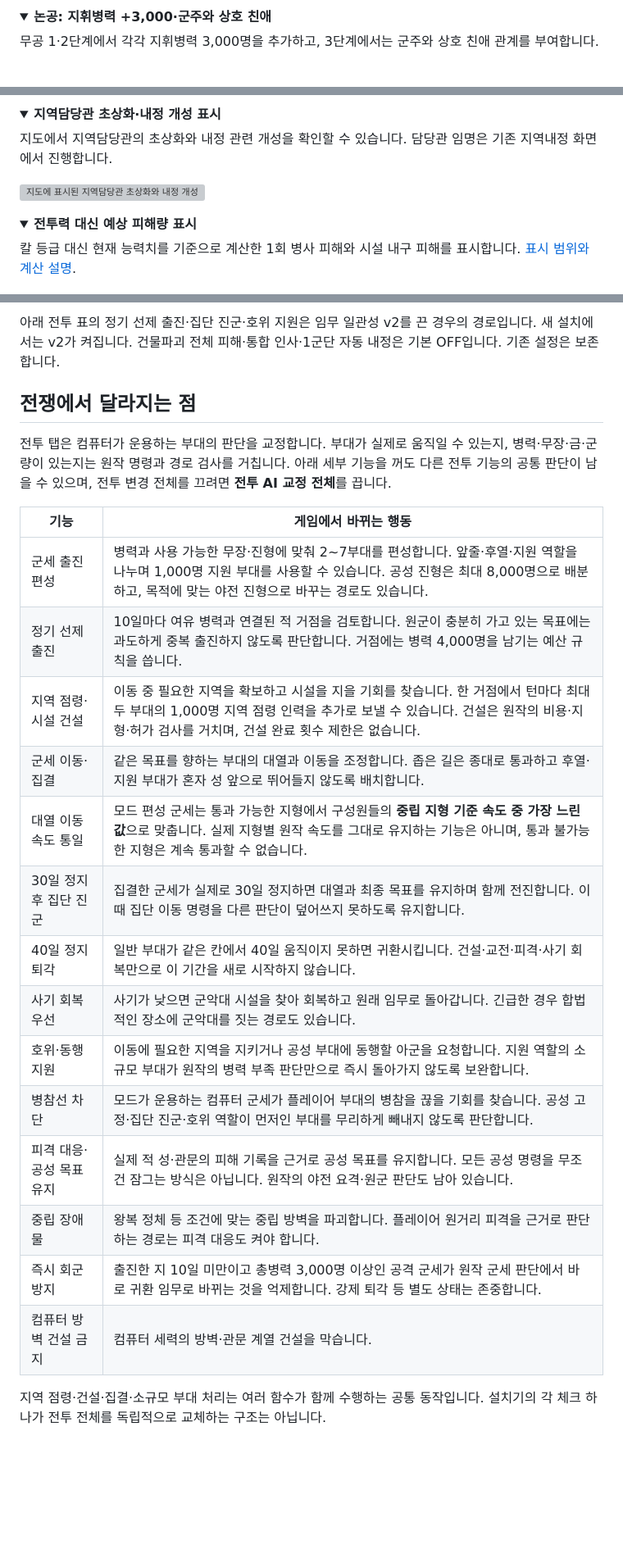
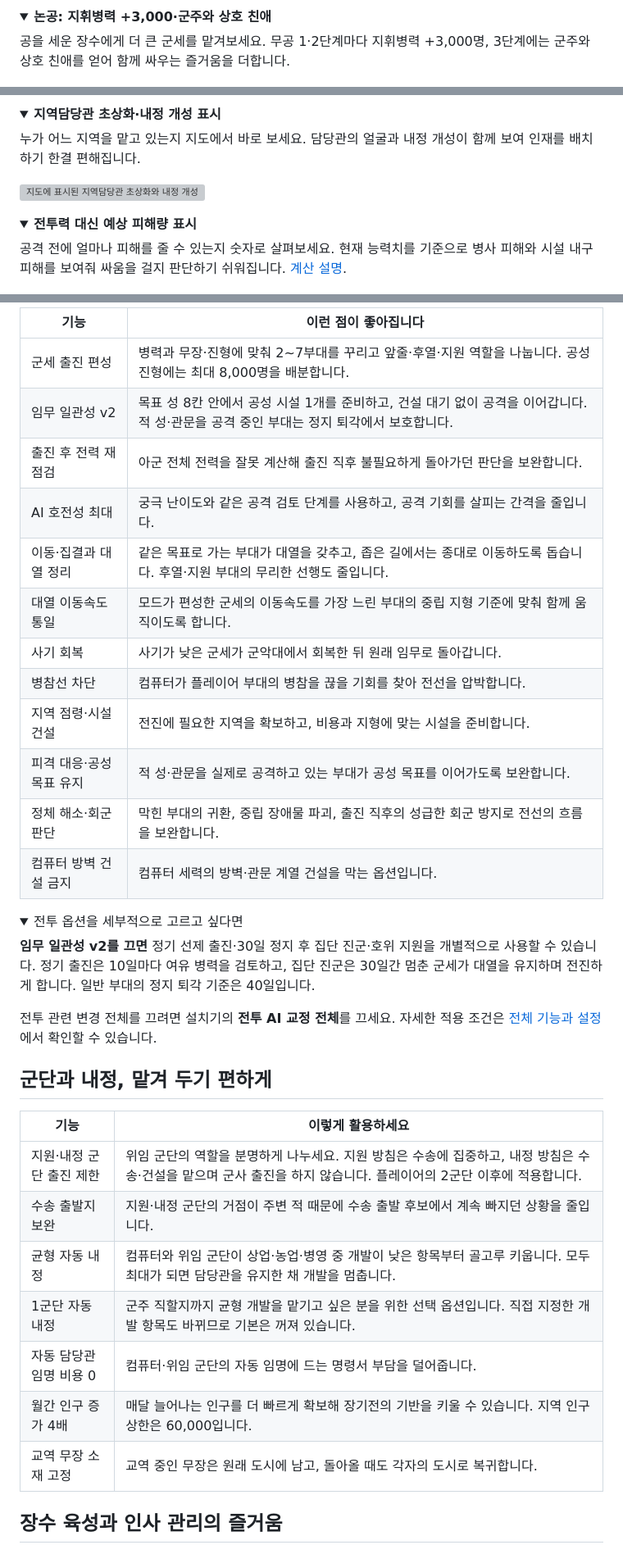
Before and after one commit to t3ferii/san14ce-ai-mod, a Markdown page: README.md, 3 parts joined by grey strips. Shown at 82% size. Rendered like a GitHub page; folded sections open; blank space fills up the shorter version; grey boxes are pictures that could not be loaded.

```diff
--- a/README.md
+++ b/README.md
@@ -41,7 +46,7 @@ v13·v13.1·v13.2는 다운로드를 중단하고 비공개 초안으로 보관
 <details>
 <summary><strong>논공: 지휘병력 +3,000·군주와 상호 친애</strong></summary>
 
-무공 1·2단계에서 각각 지휘병력 3,000명을 추가하고, 3단계에서는 군주와 상호 친애 관계를 부여합니다.
+공을 세운 장수에게 더 큰 군세를 맡겨보세요. 무공 1·2단계마다 지휘병력 +3,000명, 3단계에는 군주와 상호 친애를 얻어 함께 싸우는 즐거움을 더합니다.
 
 ![논공 지휘병력 증가와 군주 상호 친애](https://raw.githubusercontent.com/t3ferii/san14ce-ai-mod/main/readme_screenshot/%EB%85%BC%EA%B3%B5%20%EC%A7%80%ED%9C%98%EB%B3%91%EB%A0%A5+3000_%EA%B5%B0%EC%A3%BC%EC%83%81%ED%98%B8%EC%B9%9C%EC%95%A0.png)
 
@@ -86,7 +91,7 @@ v13·v13.1·v13.2는 다운로드를 중단하고 비공개 초안으로 보관
 <details>
 <summary><strong>지역담당관 초상화·내정 개성 표시</strong></summary>
 
-지도에서 지역담당관의 초상화와 내정 관련 개성을 확인할 수 있습니다. 담당관 임명은 기존 지역내정 화면에서 진행합니다.
+누가 어느 지역을 맡고 있는지 지도에서 바로 보세요. 담당관의 얼굴과 내정 개성이 함께 보여 인재를 배치하기 한결 편해집니다.
 
 ![지도에 표시된 지역담당관 초상화와 내정 개성](https://raw.githubusercontent.com/t3ferii/san14ce-ai-mod/main/readme_screenshot/%EC%A7%80%EC%97%AD%EB%8B%B4%EB%8B%B9%EA%B4%80_%EC%B4%88%EC%83%81%ED%99%94_%EB%82%B4%EC%A0%95%EA%B0%9C%EC%84%B1.png)
 
@@ -95,7 +100,7 @@ v13·v13.1·v13.2는 다운로드를 중단하고 비공개 초안으로 보관
 <details>
 <summary><strong>전투력 대신 예상 피해량 표시</strong></summary>
 
-칼 등급 대신 현재 능력치를 기준으로 계산한 1회 병사 피해와 시설 내구 피해를 표시합니다. [표시 범위와 계산 설명](docs/DAMAGE_PREVIEW.md).
+공격 전에 얼마나 피해를 줄 수 있는지 숫자로 살펴보세요. 현재 능력치를 기준으로 병사 피해와 시설 내구 피해를 보여줘 싸움을 걸지 판단하기 쉬워집니다. [계산 설명](docs/DAMAGE_PREVIEW.md).
 
 ![현재 능력치 기준 예상 피해량](https://raw.githubusercontent.com/t3ferii/san14ce-ai-mod/main/readme_screenshot/%EC%A0%84%ED%88%AC%EB%A0%A5%EB%8C%80%EC%B2%B4_%EC%98%88%EC%83%81%ED%94%BC%ED%95%B4%EB%9F%89_%ED%98%84%EC%9E%AC%EC%8A%A4%ED%83%AF%EA%B8%B0%EC%A4%80.png)
 
@@ -167,26 +166,39 @@ v13·v13.1·v13.2는 다운로드를 중단하고 비공개 초안으로 보관
 
-아래 전투 표의 정기 선제 출진·집단 진군·호위 지원은 임무 일관성 v2를 끈 경우의 경로입니다. 새 설치에서는 v2가 켜집니다. 건물파괴 전체 피해·통합 인사·1군단 자동 내정은 기본 OFF입니다. 기존 설정은 보존합니다.
+| 기능 | 이런 점이 좋아집니다 |
+|---|---|
+| 군세 출진 편성 | 병력과 무장·진형에 맞춰 2~7부대를 꾸리고 앞줄·후열·지원 역할을 나눕니다. 공성 진형에는 최대 8,000명을 배분합니다. |
+| 임무 일관성 v2 | 목표 성 8칸 안에서 공성 시설 1개를 준비하고, 건설 대기 없이 공격을 이어갑니다. 적 성·관문을 공격 중인 부대는 정지 퇴각에서 보호합니다. |
+| 출진 후 전력 재점검 | 아군 전체 전력을 잘못 계산해 출진 직후 불필요하게 돌아가던 판단을 보완합니다. |
+| AI 호전성 최대 | 궁극 난이도와 같은 공격 검토 단계를 사용하고, 공격 기회를 살피는 간격을 줄입니다. |
+| 이동·집결과 대열 정리 | 같은 목표로 가는 부대가 대열을 갖추고, 좁은 길에서는 종대로 이동하도록 돕습니다. 후열·지원 부대의 무리한 선행도 줄입니다. |
+| 대열 이동속도 통일 | 모드가 편성한 군세의 이동속도를 가장 느린 부대의 중립 지형 기준에 맞춰 함께 움직이도록 합니다. |
+| 사기 회복 | 사기가 낮은 군세가 군악대에서 회복한 뒤 원래 임무로 돌아갑니다. |
+| 병참선 차단 | 컴퓨터가 플레이어 부대의 병참을 끊을 기회를 찾아 전선을 압박합니다. |
+| 지역 점령·시설 건설 | 전진에 필요한 지역을 확보하고, 비용과 지형에 맞는 시설을 준비합니다. |
+| 피격 대응·공성 목표 유지 | 적 성·관문을 실제로 공격하고 있는 부대가 공성 목표를 이어가도록 보완합니다. |
+| 정체 해소·회군 판단 | 막힌 부대의 귀환, 중립 장애물 파괴, 출진 직후의 성급한 회군 방지로 전선의 흐름을 보완합니다. |
+| 컴퓨터 방벽 건설 금지 | 컴퓨터 세력의 방벽·관문 계열 건설을 막는 옵션입니다. |
 
-## 전쟁에서 달라지는 점
+<details>
+<summary>전투 옵션을 세부적으로 고르고 싶다면</summary>
 
-전투 탭은 컴퓨터가 운용하는 부대의 판단을 교정합니다. 부대가 실제로 움직일 수 있는지, 병력·무장·금·군량이 있는지는 원작 명령과 경로 검사를 거칩니다. 아래 세부 기능을 꺼도 다른 전투 기능의 공통 판단이 남을 수 있으며, 전투 변경 전체를 끄려면 **전투 AI 교정 전체**를 끕니다.
+**임무 일관성 v2를 끄면** 정기 선제 출진·30일 정지 후 집단 진군·호위 지원을 개별적으로 사용할 수 있습니다. 정기 출진은 10일마다 여유 병력을 검토하고, 집단 진군은 30일간 멈춘 군세가 대열을 유지하며 전진하게 합니다. 일반 부대의 정지 퇴각 기준은 40일입니다.
 
-| 기능 | 게임에서 바뀌는 행동 |
+전투 관련 변경 전체를 끄려면 설치기의 **전투 AI 교정 전체**를 끄세요. 자세한 적용 조건은 [전체 기능과 설정](docs/FEATURE_SWITCHES.md)에서 확인할 수 있습니다.
+
+</details>
+
+## 군단과 내정, 맡겨 두기 편하게
+
+| 기능 | 이렇게 활용하세요 |
 |---|---|
-| 군세 출진 편성 | 병력과 사용 가능한 무장·진형에 맞춰 2~7부대를 편성합니다. 앞줄·후열·지원 역할을 나누며 1,000명 지원 부대를 사용할 수 있습니다. 공성 진형은 최대 8,000명으로 배분하고, 목적에 맞는 야전 진형으로 바꾸는 경로도 있습니다. |
-| 정기 선제 출진 | 10일마다 여유 병력과 연결된 적 거점을 검토합니다. 원군이 충분히 가고 있는 목표에는 과도하게 중복 출진하지 않도록 판단합니다. 거점에는 병력 4,000명을 남기는 예산 규칙을 씁니다. |
-| 지역 점령·시설 건설 | 이동 중 필요한 지역을 확보하고 시설을 지을 기회를 찾습니다. 한 거점에서 턴마다 최대 두 부대의 1,000명 지역 점령 인력을 추가로 보낼 수 있습니다. 건설은 원작의 비용·지형·허가 검사를 거치며, 건설 완료 횟수 제한은 없습니다. |
-| 군세 이동·집결 | 같은 목표를 향하는 부대의 대열과 이동을 조정합니다. 좁은 길은 종대로 통과하고 후열·지원 부대가 혼자 성 앞으로 뛰어들지 않도록 배치합니다. |
-| 대열 이동속도 통일 | 모드 편성 군세는 통과 가능한 지형에서 구성원들의 **중립 지형 기준 속도 중 가장 느린 값**으로 맞춥니다. 실제 지형별 원작 속도를 그대로 유지하는 기능은 아니며, 통과 불가능한 지형은 계속 통과할 수 없습니다. |
-| 30일 정지 후 집단 진군 | 집결한 군세가 실제로 30일 정지하면 대열과 최종 목표를 유지하며 함께 전진합니다. 이때 집단 이동 명령을 다른 판단이 덮어쓰지 못하도록 유지합니다. |
-| 40일 정지 퇴각 | 일반 부대가 같은 칸에서 40일 움직이지 못하면 귀환시킵니다. 건설·교전·피격·사기 회복만으로 이 기간을 새로 시작하지 않습니다. |
-| 사기 회복 우선 | 사기가 낮으면 군악대 시설을 찾아 회복하고 원래 임무로 돌아갑니다. 긴급한 경우 합법적인 장소에 군악대를 짓는 경로도 있습니다. |
-| 호위·동행 지원 | 이동에 필요한 지역을 지키거나 공성 부대에 동행할 아군을 요청합니다. 지원 역할의 소규모 부대가 원작의 병력 부족 판단만으로 즉시 돌아가지 않도록 보완합니다. |
-| 병참선 차단 | 모드가 운용하는 컴퓨터 군세가 플레이어 부대의 병참을 끊을 기회를 찾습니다. 공성 고정·집단 진군·호위 역할이 먼저인 부대를 무리하게 빼내지 않도록 판단합니다. |
-| 피격 대응·공성 목표 유지 | 실제 적 성·관문의 피해 기록을 근거로 공성 목표를 유지합니다. 모든 공성 명령을 무조건 잠그는 방식은 아닙니다. 원작의 야전 요격·원군 판단도 남아 있습니다. |
-| 중립 장애물 | 왕복 정체 등 조건에 맞는 중립 방벽을 파괴합니다. 플레이어 원거리 피격을 근거로 판단하는 경로는 피격 대응도 켜야 합니다. |
-| 즉시 회군 방지 | 출진한 지 10일 미만이고 총병력 3,000명 이상인 공격 군세가 원작 군세 판단에서 바로 귀환 임무로 바뀌는 것을 억제합니다. 강제 퇴각 등 별도 상태는 존중합니다. |
-| 컴퓨터 방벽 건설 금지 | 컴퓨터 세력의 방벽·관문 계열 건설을 막습니다. |
+| 지원·내정 군단 출진 제한 | 위임 군단의 역할을 분명하게 나누세요. 지원 방침은 수송에 집중하고, 내정 방침은 수송·건설을 맡으며 군사 출진을 하지 않습니다. 플레이어의 2군단 이후에 적용합니다. |
+| 수송 출발지 보완 | 지원·내정 군단의 거점이 주변 적 때문에 수송 출발 후보에서 계속 빠지던 상황을 줄입니다. |
+| 균형 자동 내정 | 컴퓨터와 위임 군단이 상업·농업·병영 중 개발이 낮은 항목부터 골고루 키웁니다. 모두 최대가 되면 담당관을 유지한 채 개발을 멈춥니다. |
+| 1군단 자동 내정 | 군주 직할지까지 균형 개발을 맡기고 싶은 분을 위한 선택 옵션입니다. 직접 지정한 개발 항목도 바뀌므로 기본은 꺼져 있습니다. |
+| 자동 담당관 임명 비용 0 | 컴퓨터·위임 군단의 자동 임명에 드는 명령서 부담을 덜어줍니다. |
+| 월간 인구 증가 4배 | 매달 늘어나는 인구를 더 빠르게 확보해 장기전의 기반을 키울 수 있습니다. 지역 인구 상한은 60,000입니다. |
+| 교역 무장 소재 고정 | 교역 중인 무장은 원래 도시에 남고, 돌아올 때도 각자의 도시로 복귀합니다. |
 
-지역 점령·건설·집결·소규모 부대 처리는 여러 함수가 함께 수행하는 공통 동작입니다. 설치기의 각 체크 하나가 전투 전체를 독립적으로 교체하는 구조는 아닙니다.
+## 장수 육성과 인사 관리의 즐거움
 
```
Also changed, not shown: other parts of README.md (+85 -92 lines).
